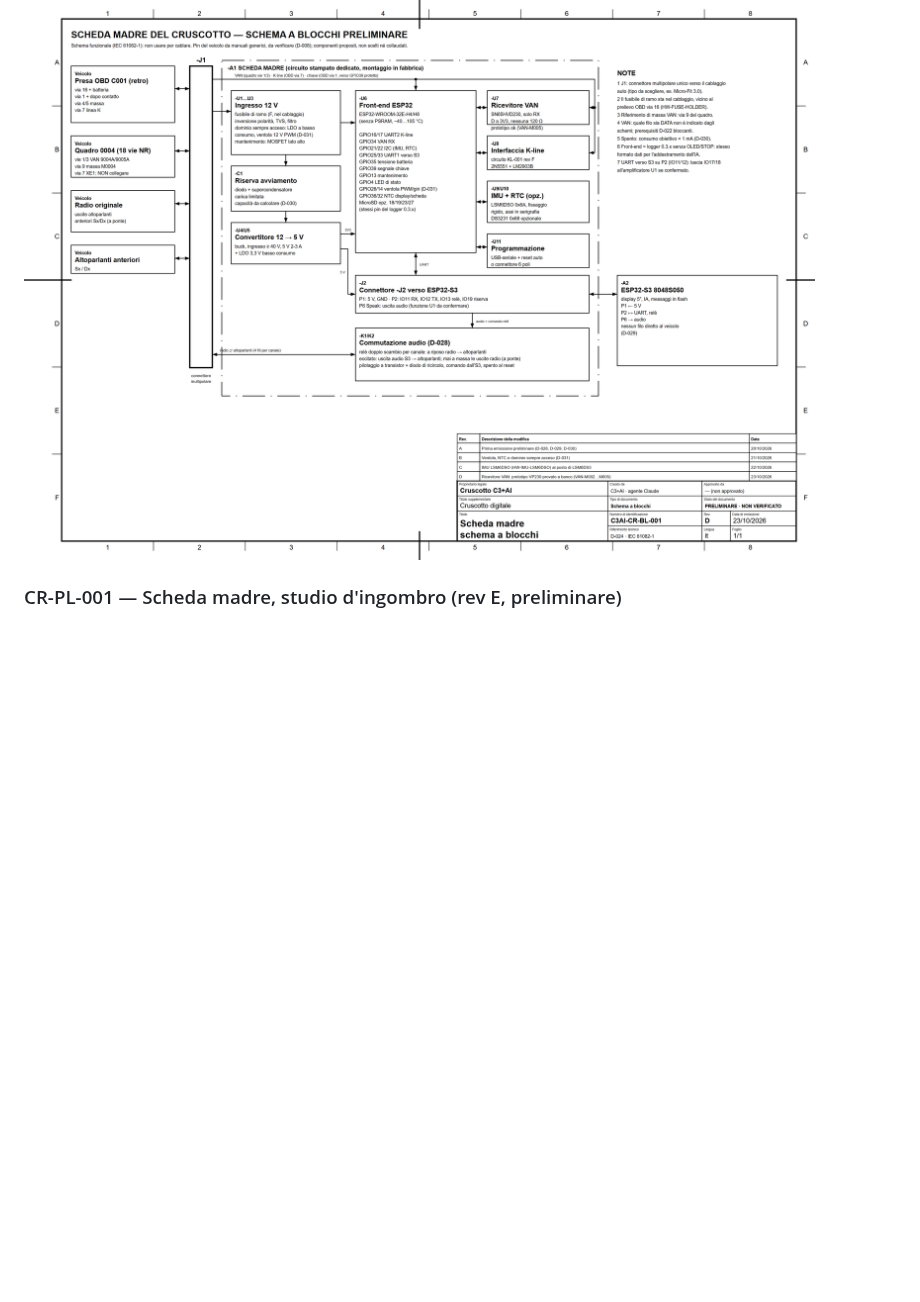
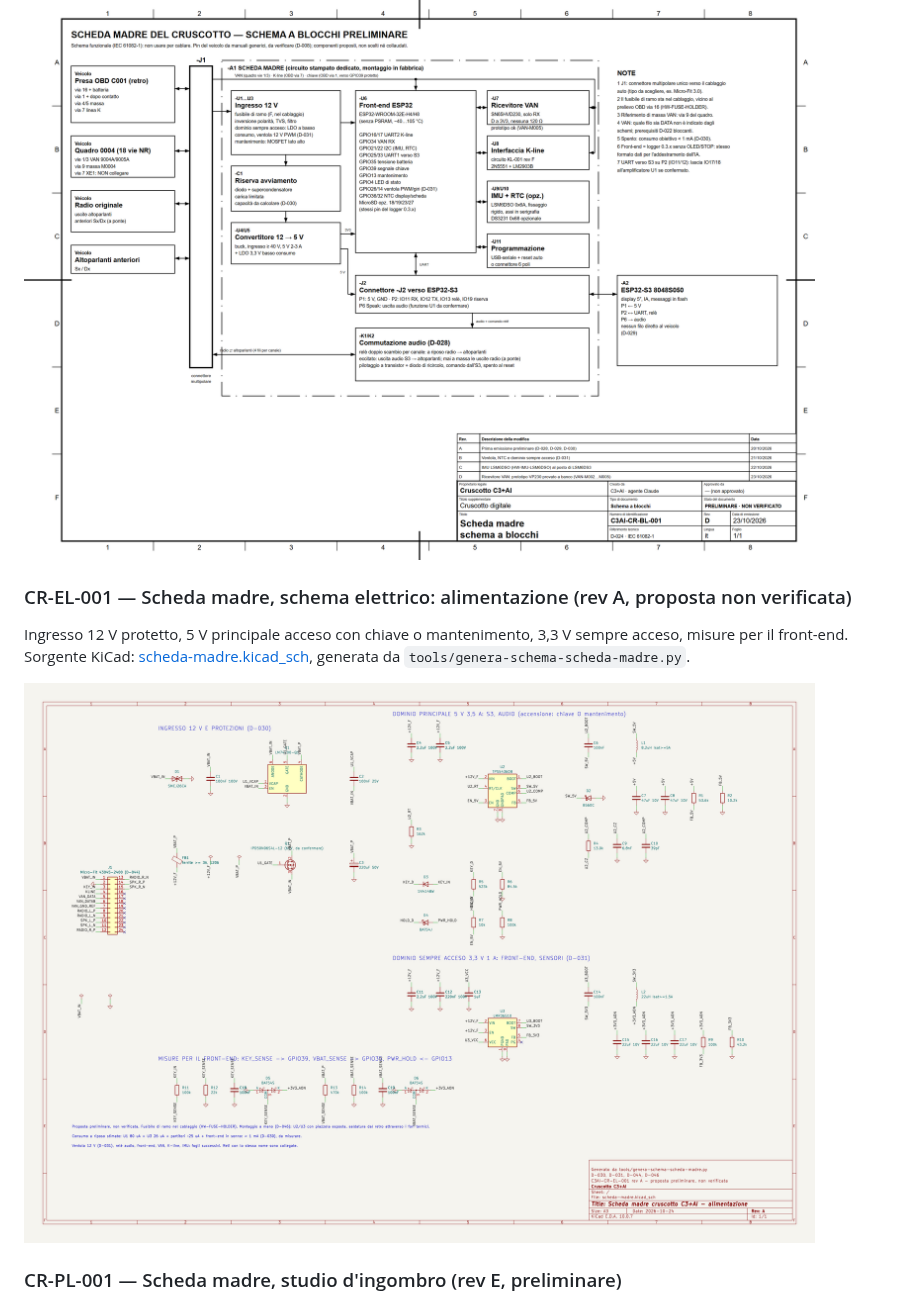
Before and after one commit to lucaversus/C3-cruscotto-smart, a Markdown page: disegni/README.md, the part around the change. GitHub-like rendering; pictures changed too: disegni/CR-EL-001_scheda-madre-alimentazione.png (added); blank space fills up the shorter version.

```diff
--- a/disegni/README.md
+++ b/disegni/README.md
@@ -19,6 +19,11 @@ cartiglio con revisione e stato (D-009, D-024).
 Architettura della scheda madre: alimentazione, front-end, interfacce, audio. Documento: [scheda-madre.md](../cruscotto/docs/scheda-madre.md).
 
 [![CR-BL-001](CR-BL-001_scheda-madre-blocchi.png)](CR-BL-001_scheda-madre-blocchi.png)
+
+### CR-EL-001 — Scheda madre, schema elettrico: alimentazione (rev A, proposta non verificata)
+Ingresso 12 V protetto, 5 V principale acceso con chiave o mantenimento, 3,3 V sempre acceso, misure per il front-end. Sorgente KiCad: [scheda-madre.kicad_sch](../cruscotto/pcb/scheda-madre/scheda-madre.kicad_sch), generata da `tools/genera-schema-scheda-madre.py`.
+
+[![CR-EL-001](CR-EL-001_scheda-madre-alimentazione.png)](CR-EL-001_scheda-madre-alimentazione.png)
 
 ### CR-PL-001 — Scheda madre, studio d'ingombro (rev E, preliminare)
 Zone dei componenti sul contorno definitivo dal modello 3D (178,7 × 74 mm, D-045), foro centrale della ventola e interruttori dei pulsanti del quadro.
```
Also changed, not shown: README.md (+1 -1 lines), cruscotto/docs/scheda-madre.md (+38 -7 lines), 4 other files.
